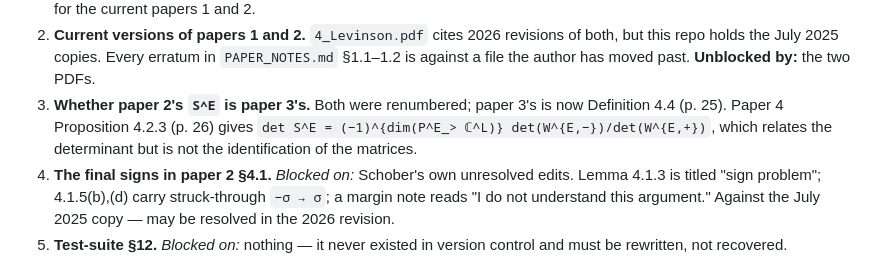
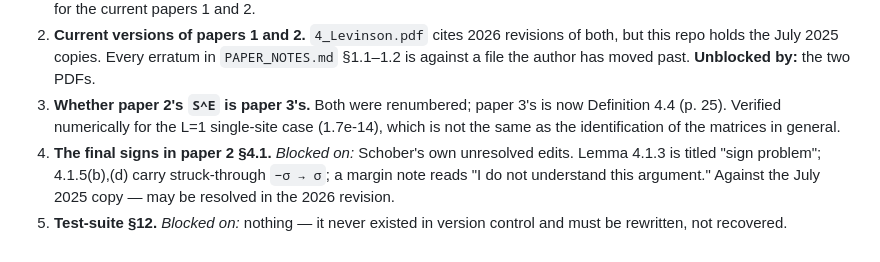
Before and after one commit to MaxwellaSchmutz/spectral_wave, a Markdown page: docs/AUDIT.md, the part around the change. GitHub-like rendering.

```diff
--- a/docs/AUDIT.md
+++ b/docs/AUDIT.md
@@ -361,9 +361,8 @@ Items 1, 3 and the package rename were done on 2026-08-21; the rest are open.
    but this repo holds the July 2025 copies. Every erratum in `PAPER_NOTES.md` §1.1–1.2 is
    against a file the author has moved past. **Unblocked by:** the two PDFs.
 3. **Whether paper 2's `S^E` is paper 3's.** Both were renumbered; paper 3's is now
-   Definition 4.4 (p. 25). Paper 4 Proposition 4.2.3 (p. 26) gives
-   `det S^E = (−1)^{dim(P^E_> ℂ^L)} det(W^{E,−})/det(W^{E,+})`, which relates the
-   determinant but is not the identification of the matrices.
+   Definition 4.4 (p. 25). Verified numerically for the L=1 single-site case (1.7e-14),
+   which is not the same as the identification of the matrices in general.
 4. **The final signs in paper 2 §4.1.** *Blocked on:* Schober's own unresolved edits. Lemma
    4.1.3 is titled "sign problem"; 4.1.5(b),(d) carry struck-through `−σ → σ`; a margin note
    reads "I do not understand this argument." Against the July 2025 copy — may be resolved
```
Also changed, not shown: docs/PAPER_NOTES.md (+1 -1 lines), docs/README.md (+9 -14 lines).
